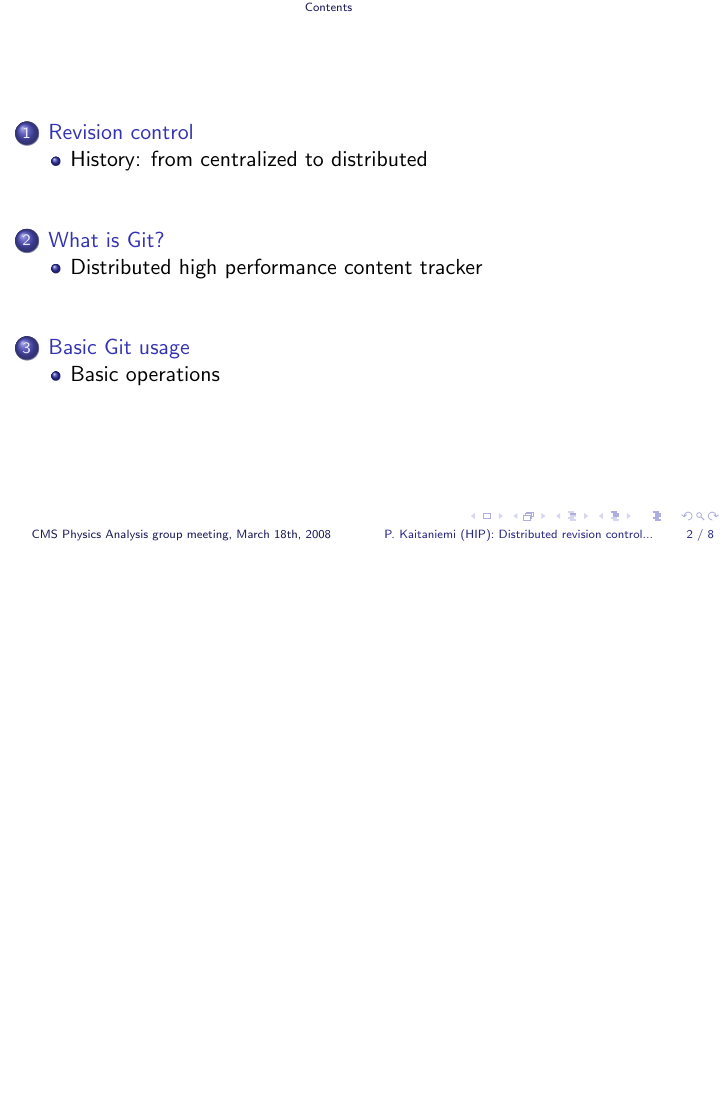
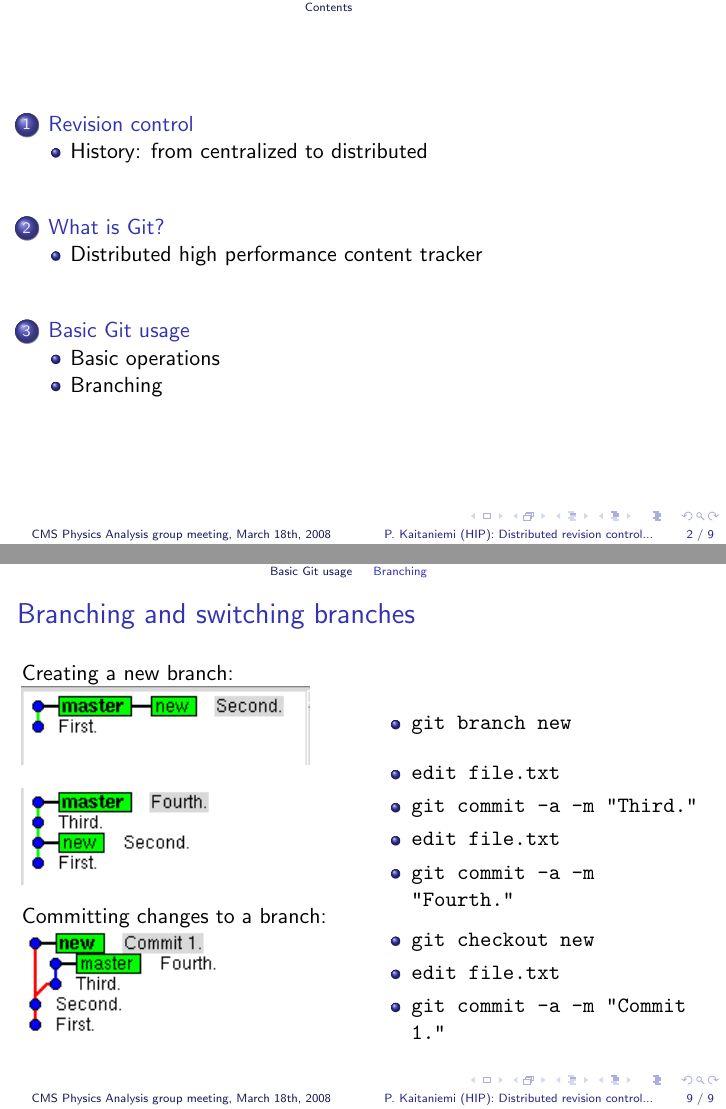
Before and after one commit to kaitanie/gittalk, LaTeX slides (gittalk.tex): page 2 of 8 before the commit and pages 2 and 9 of 9 after it, the two joined at a grey line, the shorter picture padded with empty space. Compiled offline with pdfLaTeX.

Commit message:
Added an example of branching.

```diff
--- a/gittalk.tex
+++ b/gittalk.tex
@@ -195,6 +195,47 @@ Visualization tool (see Fig):
 
 \subsection{Branching}
 
+\frame{
+\frametitle{Branching and switching branches}
+Creating a new branch:
+\begin{minipage}{1.0\linewidth}
+\begin{minipage}{0.5\linewidth}
+\includegraphics[scale=1.00]{new-branch.png}
+\end{minipage}
+\begin{minipage}{0.5\linewidth}
+\begin{itemize}
+\item {\tt git branch new}
+\end{itemize}
+\end{minipage}
+\end{minipage}
+\begin{minipage}{1.0\linewidth}
+\begin{minipage}{0.5\linewidth}
+\includegraphics[scale=1.00]{branches.png}
+\end{minipage}
+\begin{minipage}{0.5\linewidth}
+\begin{itemize}
+\item {\tt edit file.txt}
+\item {\tt git commit -a -m "Third."}
+\item {\tt edit file.txt}
+\item {\tt git commit -a -m "Fourth."}
+\end{itemize}
+\end{minipage}
+\end{minipage}
+Committing changes to a branch:
+\begin{minipage}{1.0\linewidth}
+\begin{minipage}{0.5\linewidth}
+\includegraphics[scale=1.00]{branch-commit.png}
+\end{minipage}
+\begin{minipage}{0.5\linewidth}
+\begin{itemize}
+\item {\tt git checkout new}
+\item {\tt edit file.txt}
+\item {\tt git commit -a -m "Commit 1."}
+\end{itemize}
+\end{minipage}
+\end{minipage}
+}
+
 \subsection{Merging}
 
 \section{Collaborative development}
```
Also changed, not shown: images/branch-commit.png (added), images/branches.png (added), images/new-branch.png (added).
